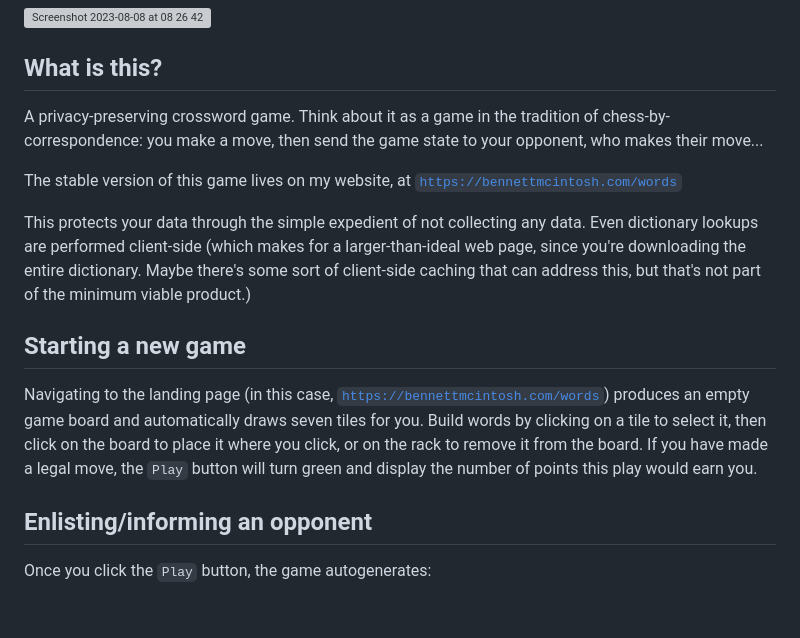
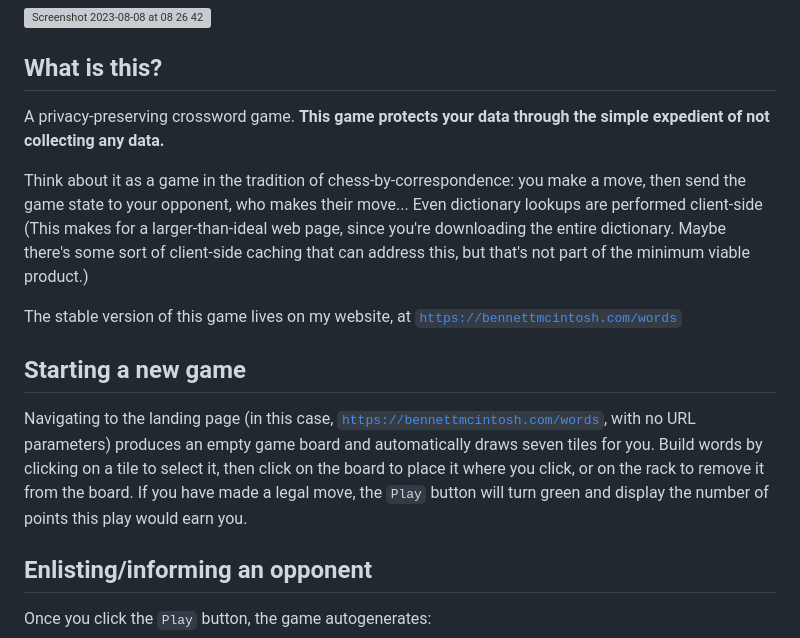
Before and after one commit to benn-mctosh/words, a Markdown page: README.md, the part around the change. GitHub-like rendering; blank space fills up the shorter version; grey boxes are pictures that could not be loaded.

```diff
--- a/README.md
+++ b/README.md
@@ -4,14 +4,14 @@ A game I made so I could play the word-building games my grandma loves while pro
 <img width="700" alt="Screenshot 2023-08-08 at 08 26 42" src="https://github.com/benn-mctosh/words/assets/107890667/196e686a-c54e-4276-936f-adfc3a7f43e3">
 
 ## What is this?
-A privacy-preserving crossword game. Think about it as a game in the tradition of chess-by-correspondence: you make a move, then send the game state to your opponent, who makes their move...
+A privacy-preserving crossword game. **This game protects your data through the simple expedient of not collecting any data.**
+
+Think about it as a game in the tradition of chess-by-correspondence: you make a move, then send the game state to your opponent, who makes their move... Even dictionary lookups are performed client-side (This makes for a larger-than-ideal web page, since you're downloading the entire dictionary. Maybe there's some sort of client-side caching that can address this, but that's not part of the minimum viable product.)
 
 The stable version of this game lives on my website, at [`https://bennettmcintosh.com/words`](https://bennettmcintosh.com/words)
 
-This protects your data through the simple expedient of not collecting any data. Even dictionary lookups are performed client-side (which makes for a larger-than-ideal web page, since you're downloading the entire dictionary. Maybe there's some sort of client-side caching that can address this, but that's not part of the minimum viable product.)
-
 ## Starting a new game
-Navigating to the landing page (in this case, [`https://bennettmcintosh.com/words`](https://bennettmcintosh.com/words)) produces an empty game board and automatically draws seven tiles for you. Build words by clicking on a tile to select it, then click on the board to place it where you click, or on the rack to remove it from the board. If you have made a legal move, the `Play` button will turn green and display the number of points this play would earn you.
+Navigating to the landing page (in this case, [`https://bennettmcintosh.com/words`](https://bennettmcintosh.com/words), with no URL parameters) produces an empty game board and automatically draws seven tiles for you. Build words by clicking on a tile to select it, then click on the board to place it where you click, or on the rack to remove it from the board. If you have made a legal move, the `Play` button will turn green and display the number of points this play would earn you.
 
 ## Enlisting/informing an opponent
 
```
